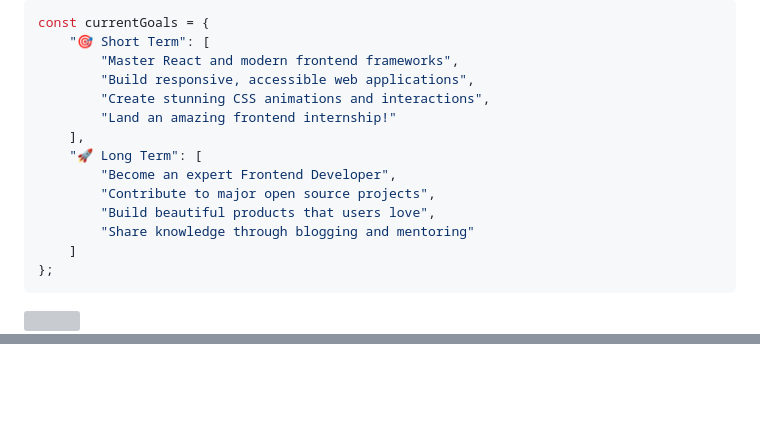
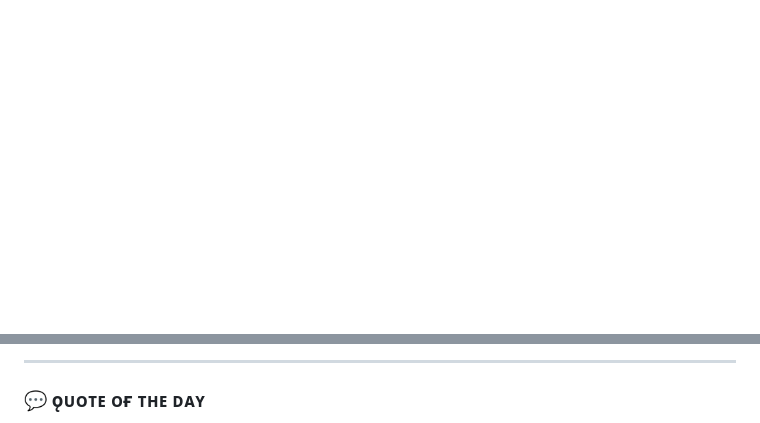
Before and after one commit to OfteaHeat1997/OfteaHeat1997, a Markdown page: README.md, 2 parts joined by grey strips. Drawn GitHub-style; blank space fills up the shorter version; grey boxes are pictures that could not be loaded.

Commit message:
Update README with new design - keep featured projects

````diff
--- a/README.md
+++ b/README.md
@@ -154,23 +139,2 @@ I'm <strong>Paula</strong>, a passionate <strong>Frontend Developer</strong> ded
 
-```javascript
-const currentGoals = {
-    "🎯 Short Term": [
-        "Master React and modern frontend frameworks",
-        "Build responsive, accessible web applications",
-        "Create stunning CSS animations and interactions",
-        "Land an amazing frontend internship!"
-    ],
-    "🚀 Long Term": [
-        "Become an expert Frontend Developer",
-        "Contribute to major open source projects",
-        "Build beautiful products that users love",
-        "Share knowledge through blogging and mentoring"
-    ]
-};
-```
-
-<!-- Animated Divider -->
-<img src="https://user-images.githubusercontent.com/73097560/115834477-dbab4500-a447-11eb-908a-139a6edaec5c.gif">
-
-<!-- Project Showcase - Kirby Demo -->
 <p align="center">
@@ -197,2 +167,5 @@ I'm actively looking for <strong>frontend development internship opportunities</
+---
+
+### 💬 ǫᴜᴏᴛᴇ ᴏғ ᴛʜᴇ ᴅᴀʏ
 
 <p align="center">
````
Also changed, not shown: other parts of README.md (+85 -130 lines).
